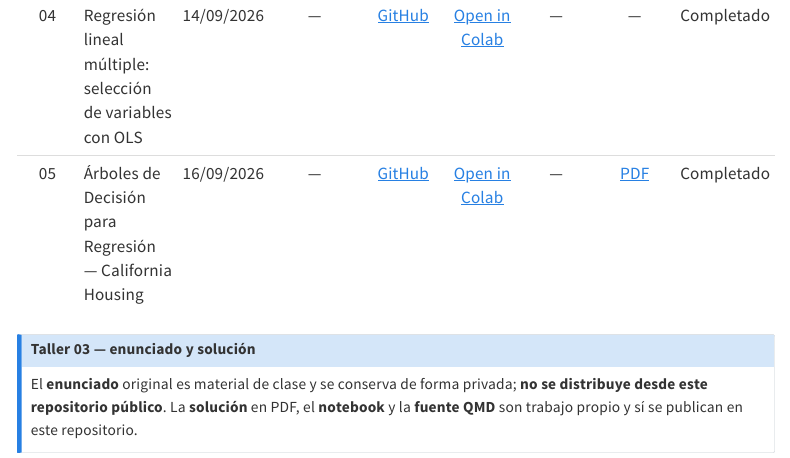
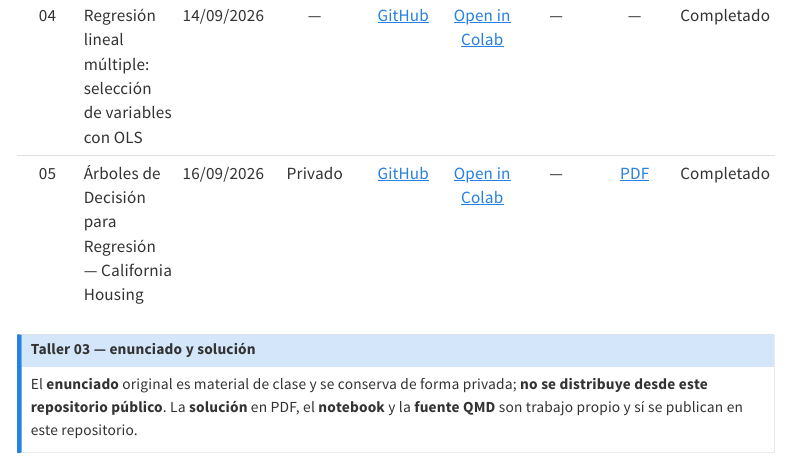
Before and after one commit to Laverde97/phd-data-science-ai, a Quarto document (semesters/semester-01/machine-learning/workshops/index.qmd): the page in a window 1100 px wide, from 840 px down. Rendered offline with R 4.5, knitr and Pandoc in place of Quarto, with nearby package versions; menus at the side of the page are left out.

Commit message:
Mark Taller 05 statement as private

```diff
--- a/semesters/semester-01/machine-learning/workshops/index.qmd
+++ b/semesters/semester-01/machine-learning/workshops/index.qmd
@@ -20,7 +20,7 @@ Si el taller es un notebook, incluye su badge **Open in Colab**.
 | 02 | Preparación de datos ICFES — JSON | 08/09/2026 | — | [GitHub][w2nb] | [Open in Colab][w2cl] | — | — | Completado |
 | 03 | Regresión lineal para predicción de precios de viviendas | 10/09/2026 | Privado | [GitHub][w3nb] | [Open in Colab][w3cl] | [QMD][w3qmd] | [PDF](workshop-03-regresion-lineal-viviendas.pdf) | Completado |
 | 04 | Regresión lineal múltiple: selección de variables con OLS | 14/09/2026 | — | [GitHub][w4nb] | [Open in Colab][w4cl] | — | — | Completado |
-| 05 | Árboles de Decisión para Regresión — California Housing | 16/09/2026 | — | [GitHub][w5nb] | [Open in Colab][w5cl] | — | [PDF](workshop-05-arbol-decision-california-housing.pdf) | Completado |
+| 05 | Árboles de Decisión para Regresión — California Housing | 16/09/2026 | Privado | [GitHub][w5nb] | [Open in Colab][w5cl] | — | [PDF](workshop-05-arbol-decision-california-housing.pdf) | Completado |
 
 : Talleres del módulo {.striped .hover}
 
```
Also changed, not shown: semesters/semester-01/machine-learning/workshops/README.md.
